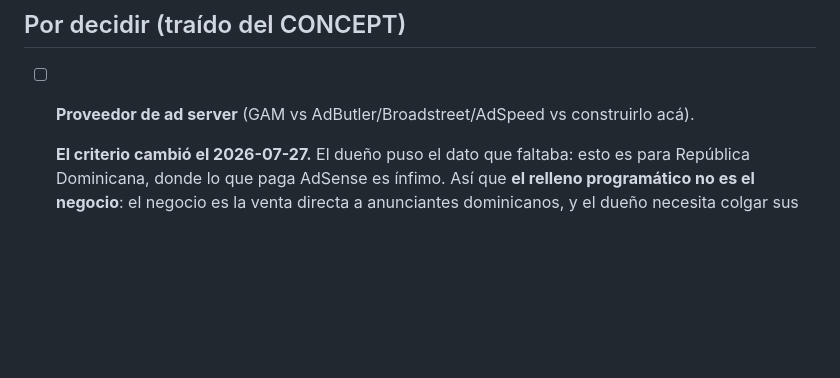
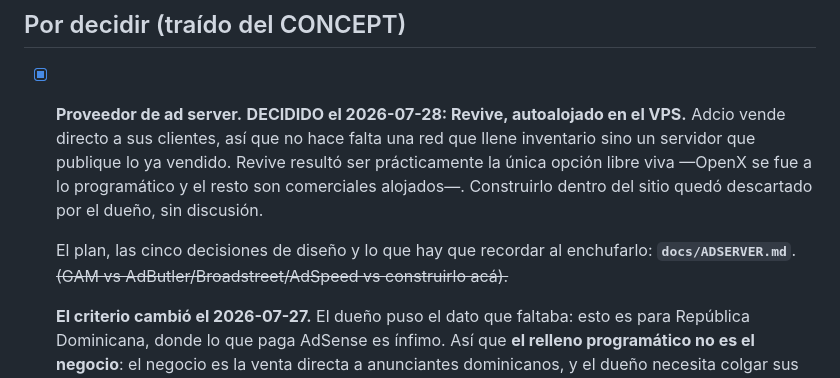
Before and after one commit to albertop/dglweb, a Markdown page: docs/TODO.md, the part around the change. GitHub-like rendering; blank space fills up the shorter version.

Commit message:
docs(todo): cerrar la elección del ad server y enlazar el plan
El commit anterior subió docs/ADSERVER.md pero el enlace desde el TODO no
entró: busqué el texto del ítem con los asteriscos mal puestos y la
sustitución no encontró nada.

Co-Authored-By: Claude Opus 5 <noreply@anthropic.com>

```diff
--- a/docs/TODO.md
+++ b/docs/TODO.md
@@ -984,7 +984,14 @@ Ver `docs/reviews/code_review_v6.md`, donde cada finding lleva la evaluación co
 
 ## Por decidir (traído del CONCEPT)
 
-- [ ] **Proveedor de ad server** (GAM vs AdButler/Broadstreet/AdSpeed vs construirlo acá).
+- [x] **Proveedor de ad server.** **DECIDIDO el 2026-07-28: Revive, autoalojado en el VPS.** Adcio
+  vende directo a sus clientes, así que no hace falta una red que llene inventario sino un servidor
+  que publique lo ya vendido. Revive resultó ser prácticamente la única opción libre viva —OpenX se
+  fue a lo programático y el resto son comerciales alojados—. Construirlo dentro del sitio quedó
+  descartado por el dueño, sin discusión.
+
+  El plan, las cinco decisiones de diseño y lo que hay que recordar al enchufarlo:
+  **`docs/ADSERVER.md`**. ~~(GAM vs AdButler/Broadstreet/AdSpeed vs construirlo acá).~~
 
   **El criterio cambió el 2026-07-27.** El dueño puso el dato que faltaba: esto es para República
   Dominicana, donde lo que paga AdSense es ínfimo. Así que **el relleno programático no es el
```
